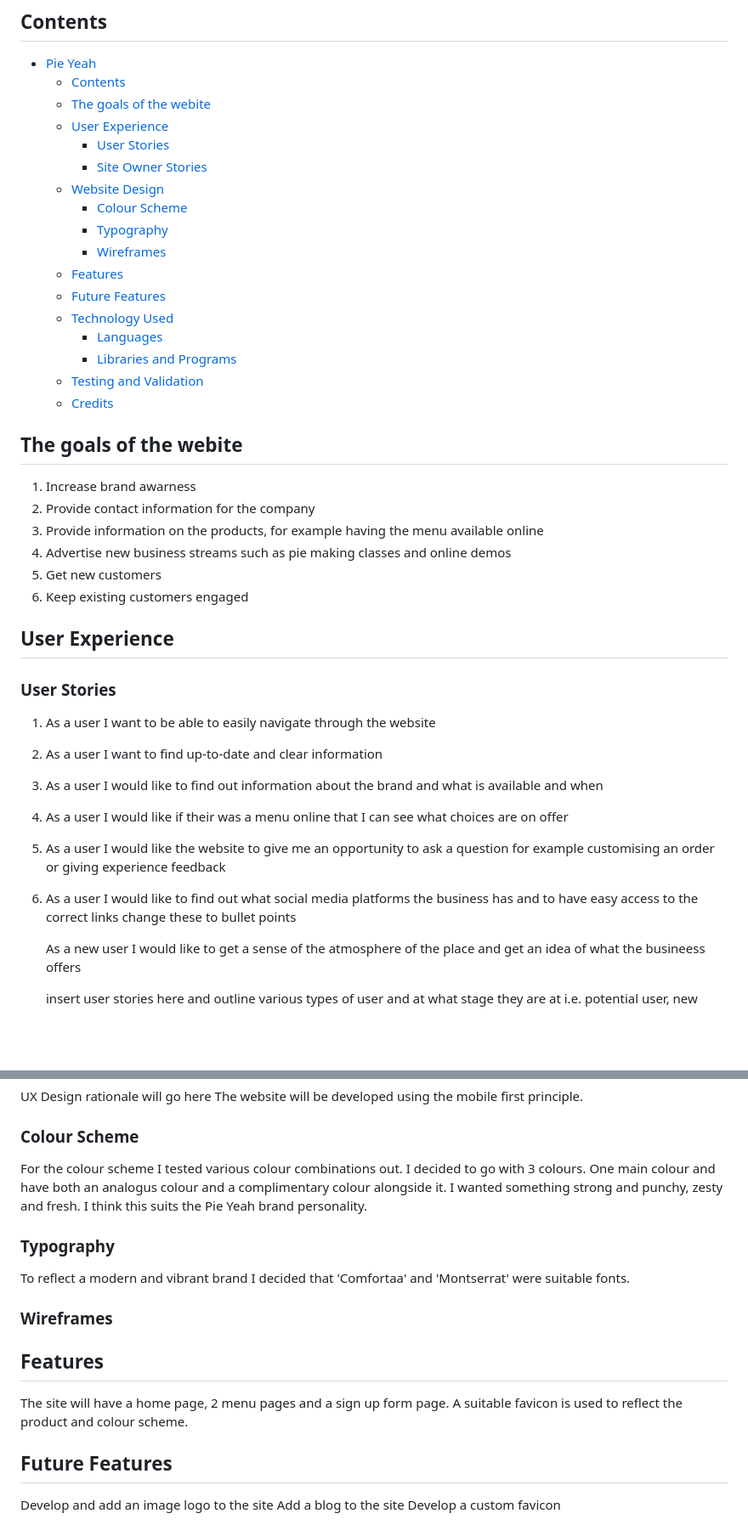
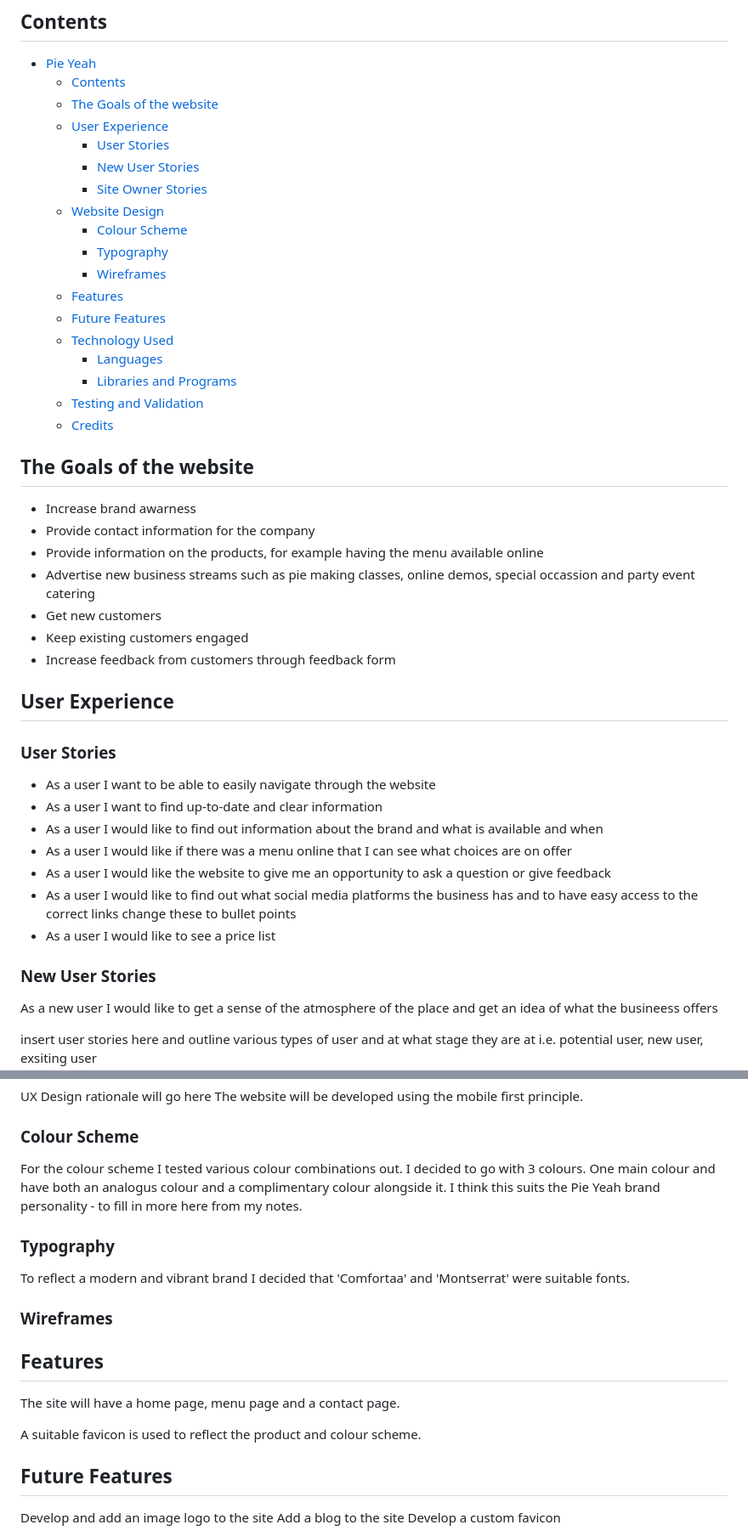
Before and after one commit to SineadMcGuinn/pie-yeah, a Markdown page: README.md, 2 parts joined by grey strips. Shown at 85% size. Rendered like a GitHub page; blank space fills up the shorter version.

Commit message:
Add to readme, change lists to bullet point style

```diff
--- a/README.md
+++ b/README.md
@@ -8,9 +8,10 @@ The site can be viewed [here](https://github.com/sineadmcguinn-pie-yeah)
 
 - [Pie Yeah](#pie-yeah)
   - [Contents](#contents)
-  - [The goals of the webite](#the-goals-of-the-webite)
+  - [The Goals of the website](#the-goals-of-the-website)
   - [User Experience](#user-experience)
     - [User Stories](#user-stories)
+    - [New User Stories](#new-user-stories)
     - [Site Owner Stories](#site-owner-stories)
   - [Website Design](#website-design)
     - [Colour Scheme](#colour-scheme)
@@ -24,27 +25,30 @@ The site can be viewed [here](https://github.com/sineadmcguinn-pie-yeah)
   - [Testing and Validation](#testing-and-validation)
   - [Credits](#credits)
 
-## The goals of the webite
+## The Goals of the website
 
-1. Increase brand awarness
-2. Provide contact information for the company
-3. Provide information on the products, for example having the menu available online
-4. Advertise new business streams such as pie making classes and online demos
-5. Get new customers
-6. Keep existing customers engaged
+* Increase brand awarness
+* Provide contact information for the company
+* Provide information on the products, for example having the menu available online
+* Advertise new business streams such as pie making classes, online demos, special occassion and party event catering
+* Get new customers
+* Keep existing customers engaged
+* Increase feedback from customers through feedback form
 
 ## User Experience
 
 ### User Stories
 
-1. As a user I want to be able to easily navigate through the website
-2. As a user I want to find up-to-date and clear information
-3. As a user I would like to find out information about the brand and what is available and when
-4. As a user I would like if their was a menu online that I can see what choices are on offer
-5. As a user I would like the website to give me an opportunity to ask a question for example customising an order or giving experience feedback
-6. As a user I would like to find out what social media platforms the business has and to have easy access to the correct links
-change these to bullet points
+* As a user I want to be able to easily navigate through the website
+* As a user I want to find up-to-date and clear information
+* As a user I would like to find out information about the brand and what is available and when
+* As a user I would like if there was a menu online that I can see what choices are on offer
+* As a user I would like the website to give me an opportunity to ask a question or give feedback
+* As a user I would like to find out what social media platforms the business has and to have easy access to the correct links
+  change these to bullet points
+* As a user I would like to see a price list
 
+ ### New User Stories
    As a new user I would like to get a sense of the atmosphere of the place and get an idea of what the busineess offers
 
    insert user stories here and outline various types of user and at what stage they are at i.e. potential user, new user, exsiting user
@@ -60,7 +64,7 @@ The website will be developed using the mobile first principle.
 
 ### Colour Scheme
 
-For the colour scheme I tested various colour combinations out.  I decided to go with 3 colours. One main colour and have both an analogus colour and a complimentary colour alongside it.  I wanted something strong and punchy, zesty and fresh.  I think this suits the Pie Yeah brand personality.
+For the colour scheme I tested various colour combinations out.  I decided to go with 3 colours. One main colour and have both an analogus colour and a complimentary colour alongside it.  I think this suits the Pie Yeah brand personality - to fill in more here from my notes.
 
 
 ### Typography
@@ -72,7 +76,9 @@ To reflect a modern and vibrant brand I decided that 'Comfortaa' and 'Montserrat
 
 ## Features
 
-The site will have a home page, 2 menu pages and a sign up form page. A suitable favicon is used to reflect the product and colour scheme.
+The site will have a home page, menu page and a contact page.
+
+A suitable favicon is used to reflect the product and colour scheme.
 
 ## Future Features
 
```
